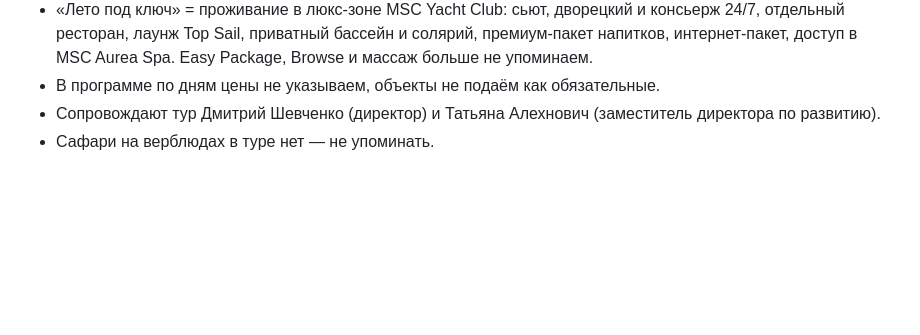
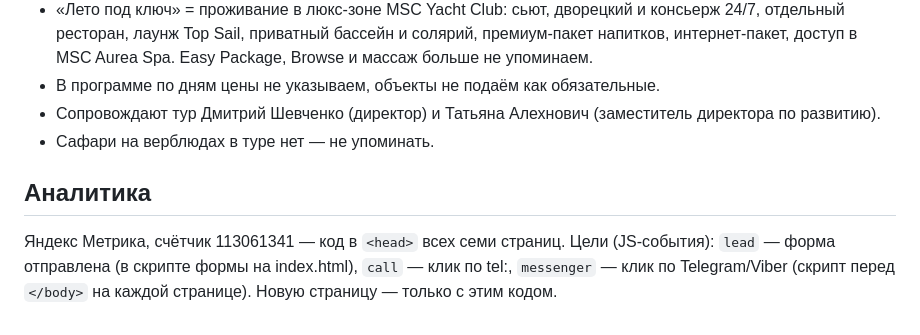
Before and after one commit to verunyabobrik12-sudo/leto2026, a Markdown page: CLAUDE.md, the part around the change. Drawn GitHub-style; blank space fills up the shorter version.

Commit message:
CLAUDE.md: Метрика и цели
Co-Authored-By: Claude Opus 5.5 <noreply@anthropic.com>

```diff
--- a/CLAUDE.md
+++ b/CLAUDE.md
@@ -48,3 +48,7 @@
 - В программе по дням цены не указываем, объекты не подаём как обязательные.
 - Сопровождают тур Дмитрий Шевченко (директор) и Татьяна Алехнович (заместитель директора по развитию).
 - Сафари на верблюдах в туре нет — не упоминать.
+
+## Аналитика
+
+Яндекс Метрика, счётчик 113061341 — код в `<head>` всех семи страниц. Цели (JS-события): `lead` — форма отправлена (в скрипте формы на index.html), `call` — клик по tel:, `messenger` — клик по Telegram/Viber (скрипт перед `</body>` на каждой странице). Новую страницу — только с этим кодом.
```
